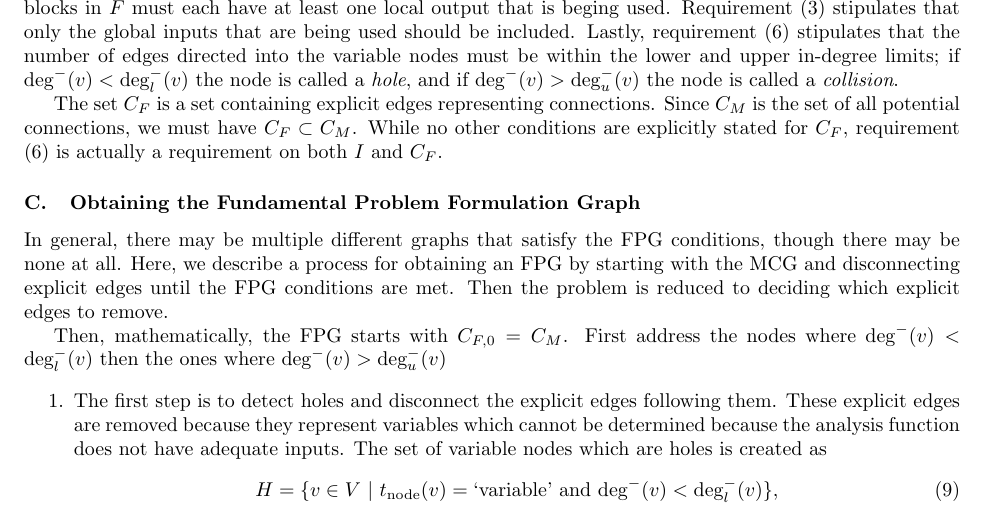
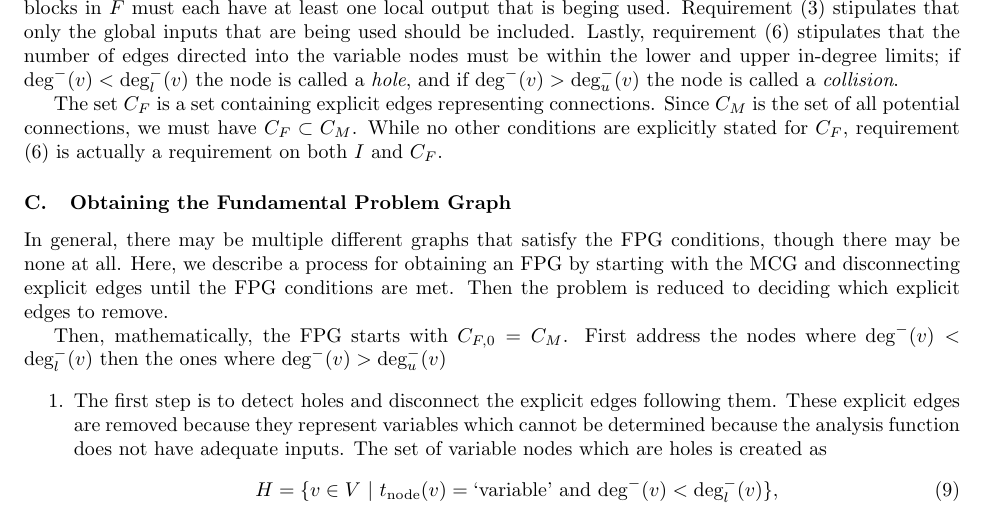
Before and after one commit to dpate/prob-formulation, a LaTeX paper (problem_formulation.tex, which reads graph_syntax.tex): part of page 10 of 12, cut so that both start at the same text. Compiled offline with pdfLaTeX.

Commit message:
staring work on a monday morning

```diff
--- a/graph_syntax.tex
+++ b/graph_syntax.tex
@@ -375,7 +375,7 @@ The set $I_F$ is an index set containing the indices of the analysis blocks in $
 
 The set $C_F$ is a set containing explicit edges representing connections. Since $C_M$ is the set of all potential connections, we must have $C_F \subset C_M$. While no other conditions are explicitly stated for $C_F$, requirement (6) is actually a requirement on both $I$ and $C_F$.
 
-\subsection{Obtaining the Fundamental Problem Formulation Graph}
+\subsection{Obtaining the Fundamental Problem Graph}
 In general, there may be multiple different graphs that satisfy the FPG conditions, though there may be none at all. Here, we describe a process for obtaining an FPG by starting with the MCG and disconnecting explicit edges until the FPG conditions are met. Then the problem is reduced to deciding which explicit edges to remove.
 
 %Then, mathematically, the FPG starts with $\mathcal A_1 = \{1,\ldots,m\}$, $I_{F,1} = I$, and $C_{F,1} = C_M$.
```
